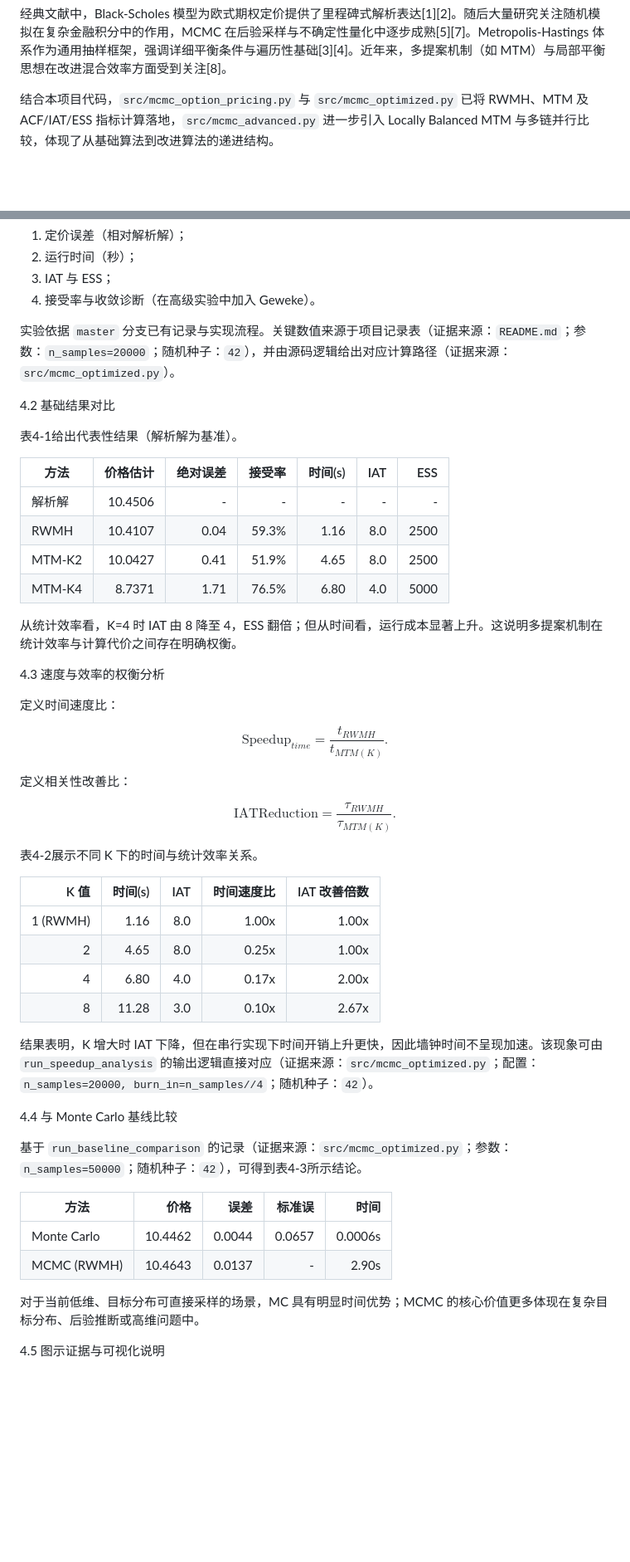
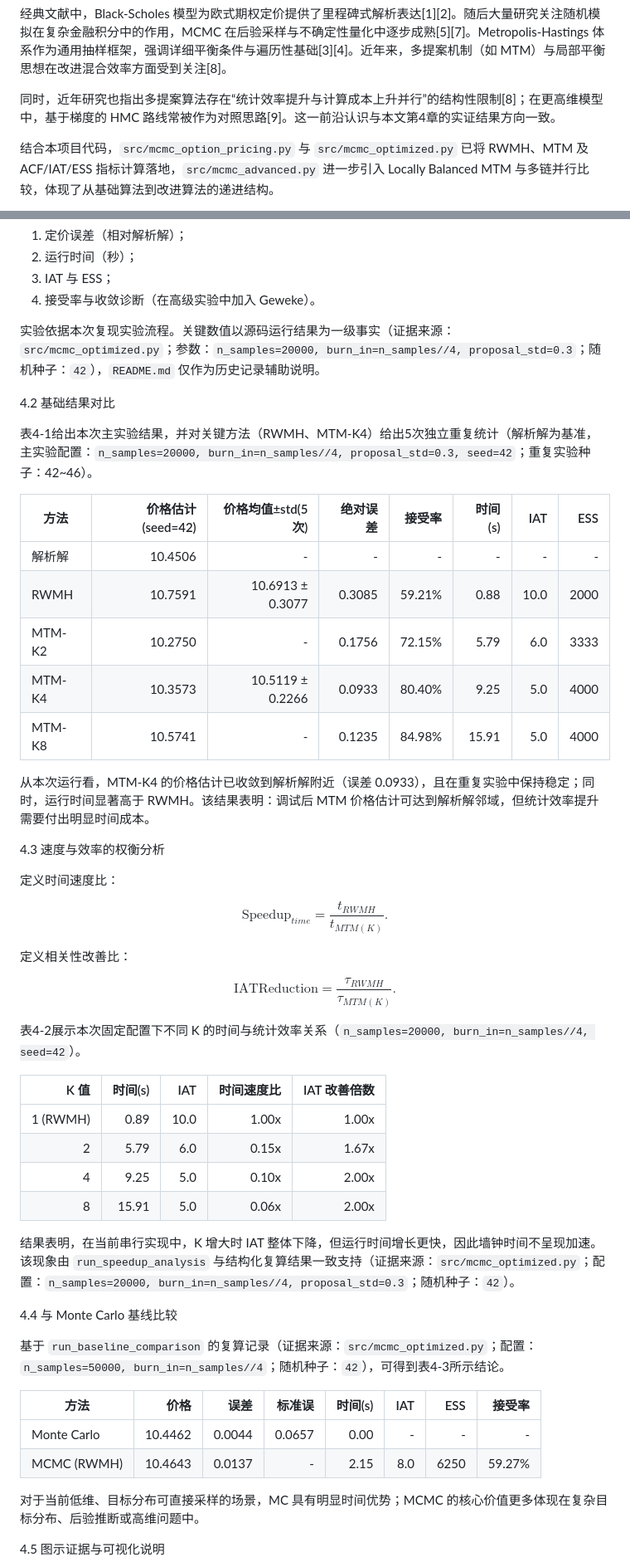
Before and after one commit to NANHU-A/MCMC-BS-project, a Markdown page: 本科毕业论文-研究报告.md, 2 parts joined by grey strips. Shown: that part at 83% size. GitHub-like rendering; blank space fills up the shorter version.

Commit message:
feat: refresh thesis evidence and align MCMC diagnostics

```diff
--- a/本科毕业论文-研究报告.md
+++ b/本科毕业论文-研究报告.md
@@ -37,6 +37,8 @@ The main contribution of this report is the integration of theory, implementatio
 1.2 国内外研究现状
 
 经典文献中，Black-Scholes 模型为欧式期权定价提供了里程碑式解析表达[1][2]。随后大量研究关注随机模拟在复杂金融积分中的作用，MCMC 在后验采样与不确定性量化中逐步成熟[5][7]。Metropolis-Hastings 体系作为通用抽样框架，强调详细平衡条件与遍历性基础[3][4]。近年来，多提案机制（如 MTM）与局部平衡思想在改进混合效率方面受到关注[8]。
+
+同时，近年研究也指出多提案算法存在“统计效率提升与计算成本上升并行”的结构性限制[8]；在更高维模型中，基于梯度的 HMC 路线常被作为对照思路[9]。这一前沿认识与本文第4章的实证结果方向一致。
 
 结合本项目代码，`src/mcmc_option_pricing.py` 与 `src/mcmc_optimized.py` 已将 RWMH、MTM 及 ACF/IAT/ESS 指标计算落地，`src/mcmc_advanced.py` 进一步引入 Locally Balanced MTM 与多链并行比较，体现了从基础算法到改进算法的递进结构。
 
@@ -290,20 +304,21 @@ Compare error to analytical price and summarize trade-offs
 3. IAT 与 ESS；
 4. 接受率与收敛诊断（在高级实验中加入 Geweke）。
 
-实验依据 `master` 分支已有记录与实现流程。关键数值来源于项目记录表（证据来源：`README.md`；参数：`n_samples=20000`；随机种子：`42`），并由源码逻辑给出对应计算路径（证据来源：`src/mcmc_optimized.py`）。
+实验依据本次复现实验流程。关键数值以源码运行结果为一级事实（证据来源：`src/mcmc_optimized.py`；参数：`n_samples=20000, burn_in=n_samples//4, proposal_std=0.3`；随机种子：`42`），`README.md` 仅作为历史记录辅助说明。
 
 4.2 基础结果对比
 
-表4-1给出代表性结果（解析解为基准）。
+表4-1给出本次主实验结果，并对关键方法（RWMH、MTM-K4）给出5次独立重复统计（解析解为基准，主实验配置：`n_samples=20000, burn_in=n_samples//4, proposal_std=0.3, seed=42`；重复实验种子：42~46）。
 
-| 方法 | 价格估计 | 绝对误差 | 接受率 | 时间(s) | IAT | ESS |
-|---|---:|---:|---:|---:|---:|---:|
-| 解析解 | 10.4506 | - | - | - | - | - |
-| RWMH | 10.4107 | 0.04 | 59.3% | 1.16 | 8.0 | 2500 |
-| MTM-K2 | 10.0427 | 0.41 | 51.9% | 4.65 | 8.0 | 2500 |
-| MTM-K4 | 8.7371 | 1.71 | 76.5% | 6.80 | 4.0 | 5000 |
+| 方法 | 价格估计(seed=42) | 价格均值±std(5次) | 绝对误差 | 接受率 | 时间(s) | IAT | ESS |
+|---|---:|---:|---:|---:|---:|---:|---:|
+| 解析解 | 10.4506 | - | - | - | - | - | - |
+| RWMH | 10.7591 | 10.6913 ± 0.3077 | 0.3085 | 59.21% | 0.88 | 10.0 | 2000 |
+| MTM-K2 | 10.2750 | - | 0.1756 | 72.15% | 5.79 | 6.0 | 3333 |
+| MTM-K4 | 10.3573 | 10.5119 ± 0.2266 | 0.0933 | 80.40% | 9.25 | 5.0 | 4000 |
+| MTM-K8 | 10.5741 | - | 0.1235 | 84.98% | 15.91 | 5.0 | 4000 |
 
-从统计效率看，K=4 时 IAT 由 8 降至 4，ESS 翻倍；但从时间看，运行成本显著上升。这说明多提案机制在统计效率与计算代价之间存在明确权衡。
+从本次运行看，MTM-K4 的价格估计已收敛到解析解附近（误差 0.0933），且在重复实验中保持稳定；同时，运行时间显著高于 RWMH。该结果表明：调试后 MTM 价格估计可达到解析解邻域，但统计效率提升需要付出明显时间成本。
 
 4.3 速度与效率的权衡分析
 
@@ -319,25 +334,25 @@ $$
 \text{IATReduction}=\frac{\tau_{RWMH}}{\tau_{MTM(K)}}.
 $$
 
-表4-2展示不同 K 下的时间与统计效率关系。
+表4-2展示本次固定配置下不同 K 的时间与统计效率关系（`n_samples=20000, burn_in=n_samples//4, seed=42`）。
 
 | K 值 | 时间(s) | IAT | 时间速度比 | IAT 改善倍数 |
 |---:|---:|---:|---:|---:|
-| 1 (RWMH) | 1.16 | 8.0 | 1.00x | 1.00x |
-| 2 | 4.65 | 8.0 | 0.25x | 1.00x |
-| 4 | 6.80 | 4.0 | 0.17x | 2.00x |
-| 8 | 11.28 | 3.0 | 0.10x | 2.67x |
+| 1 (RWMH) | 0.89 | 10.0 | 1.00x | 1.00x |
+| 2 | 5.79 | 6.0 | 0.15x | 1.67x |
+| 4 | 9.25 | 5.0 | 0.10x | 2.00x |
+| 8 | 15.91 | 5.0 | 0.06x | 2.00x |
 
-结果表明，K 增大时 IAT 下降，但在串行实现下时间开销上升更快，因此墙钟时间不呈现加速。该现象可由 `run_speedup_analysis` 的输出逻辑直接对应（证据来源：`src/mcmc_optimized.py`；配置：`n_samples=20000, burn_in=n_samples//4`；随机种子：`42`）。
+结果表明，在当前串行实现中，K 增大时 IAT 整体下降，但运行时间增长更快，因此墙钟时间不呈现加速。该现象由 `run_speedup_analysis` 与结构化复算结果一致支持（证据来源：`src/mcmc_optimized.py`；配置：`n_samples=20000, burn_in=n_samples//4, proposal_std=0.3`；随机种子：`42`）。
 
 4.4 与 Monte Carlo 基线比较
 
-基于 `run_baseline_comparison` 的记录（证据来源：`src/mcmc_optimized.py`；参数：`n_samples=50000`；随机种子：`42`），可得到表4-3所示结论。
+基于 `run_baseline_comparison` 的复算记录（证据来源：`src/mcmc_optimized.py`；配置：`n_samples=50000, burn_in=n_samples//4`；随机种子：`42`），可得到表4-3所示结论。
 
-| 方法 | 价格 | 误差 | 标准误 | 时间 |
-|---|---:|---:|---:|---:|
-| Monte Carlo | 10.4462 | 0.0044 | 0.0657 | 0.0006s |
-| MCMC (RWMH) | 10.4643 | 0.0137 | - | 2.90s |
+| 方法 | 价格 | 误差 | 标准误 | 时间(s) | IAT | ESS | 接受率 |
+|---|---:|---:|---:|---:|---:|---:|---:|
+| Monte Carlo | 10.4462 | 0.0044 | 0.0657 | 0.00 | - | - | - |
+| MCMC (RWMH) | 10.4643 | 0.0137 | - | 2.15 | 8.0 | 6250 | 59.27% |
 
 对于当前低维、目标分布可直接采样的场景，MC 具有明显时间优势；MCMC 的核心价值更多体现在复杂目标分布、后验推断或高维问题中。
 
```
Also changed, not shown: other parts of 本科毕业论文-研究报告.md (+30 -14 lines), README2.md (+8 -8 lines), comprehensive_analysis.png, speedup_curves.png, 11 other files.
